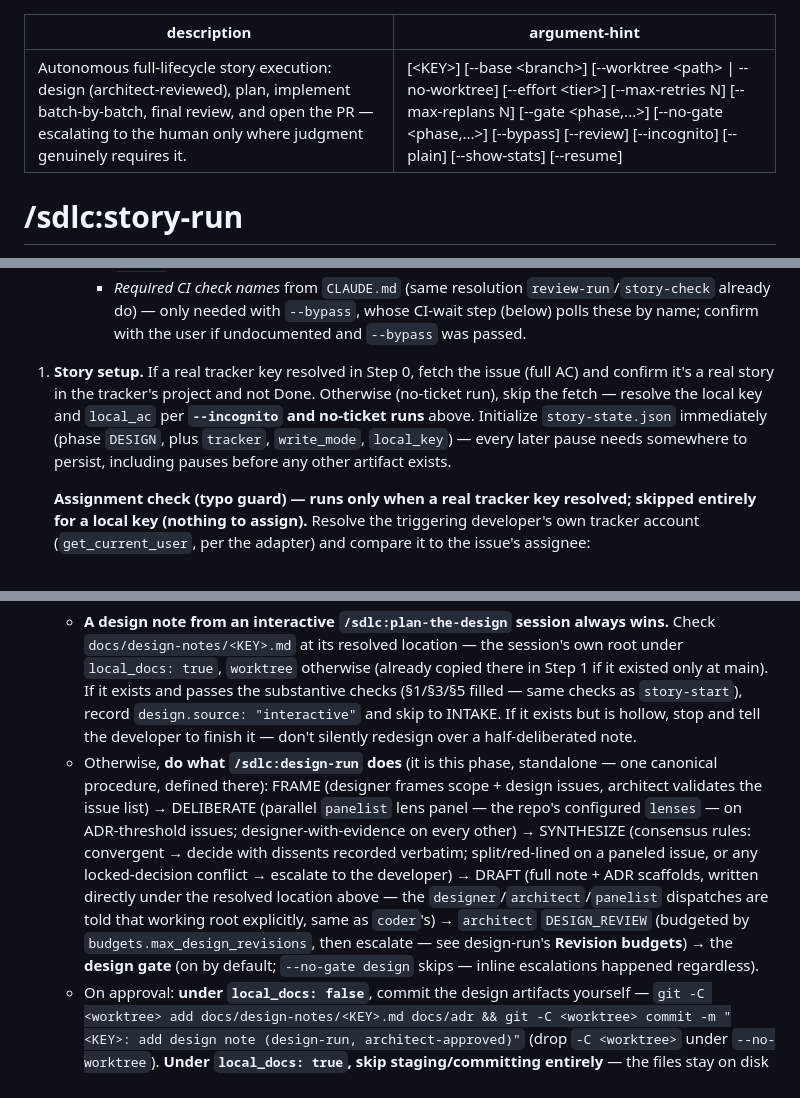
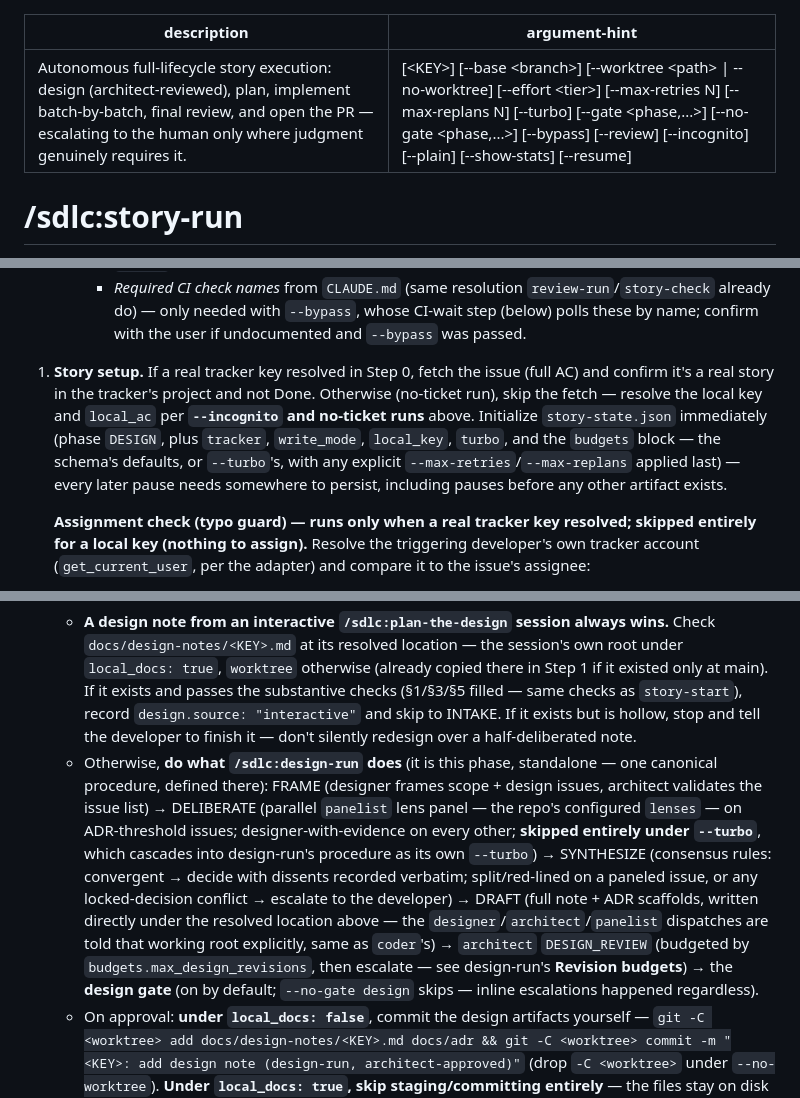
Before and after one commit to rahul-k-r/rkr-plugins, a Markdown page: sdlc/commands/story-run.md, 3 parts joined by grey strips. Rendered like a GitHub page.

```diff
--- a/sdlc/commands/story-run.md
+++ b/sdlc/commands/story-run.md
@@ -1,6 +1,6 @@
 ---
 description: "Autonomous full-lifecycle story execution: design (architect-reviewed), plan, implement batch-by-batch, final review, and open the PR — escalating to the human only where judgment genuinely requires it."
-argument-hint: "[<KEY>] [--base <branch>] [--worktree <path> | --no-worktree] [--effort <tier>] [--max-retries N] [--max-replans N] [--gate <phase,...>] [--no-gate <phase,...>] [--bypass] [--review] [--incognito] [--plain] [--show-stats] [--resume]"
+argument-hint: "[<KEY>] [--base <branch>] [--worktree <path> | --no-worktree] [--effort <tier>] [--max-retries N] [--max-replans N] [--turbo] [--gate <phase,...>] [--no-gate <phase,...>] [--bypass] [--review] [--incognito] [--plain] [--show-stats] [--resume]"
 ---
 
 # /sdlc:story-run
@@ -97,7 +99,7 @@ Two situations land here: an explicit `--incognito` on a repo that has *somethin
      - *Panel lenses* from `.sdlc/config.json`'s `lenses` (default `["reliability", "simplicity"]`; `"security"` opt-in) — used only when the DESIGN phase runs autonomously; recorded as `lenses` in state.
      - *Required CI check names* from `CLAUDE.md` (same resolution `review-run`/`story-check` already do) — only needed with `--bypass`, whose CI-wait step (below) polls these by name; confirm with the user if undocumented and `--bypass` was passed.
 
-1. **Story setup.** If a real tracker key resolved in Step 0, fetch the issue (full AC) and confirm it's a real story in the tracker's project and not Done. Otherwise (no-ticket run), skip the fetch — resolve the local key and `local_ac` per **`--incognito` and no-ticket runs** above. Initialize `story-state.json` immediately (phase `DESIGN`, plus `tracker`, `write_mode`, `local_key`) — every later pause needs somewhere to persist, including pauses before any other artifact exists.
+1. **Story setup.** If a real tracker key resolved in Step 0, fetch the issue (full AC) and confirm it's a real story in the tracker's project and not Done. Otherwise (no-ticket run), skip the fetch — resolve the local key and `local_ac` per **`--incognito` and no-ticket runs** above. Initialize `story-state.json` immediately (phase `DESIGN`, plus `tracker`, `write_mode`, `local_key`, `turbo`, and the `budgets` block — the schema's defaults, or `--turbo`'s, with any explicit `--max-retries`/`--max-replans` applied last) — every later pause needs somewhere to persist, including pauses before any other artifact exists.
 
    **Assignment check (typo guard) — runs only when a real tracker key resolved; skipped entirely for a local key (nothing to assign).** Resolve the triggering developer's own tracker account (`get_current_user`, per the adapter) and compare it to the issue's assignee:
    - *Assigned to them* → proceed.
@@ -114,7 +116,7 @@ Two situations land here: an explicit `--incognito` on a repo that has *somethin
 
 2. **DESIGN** (`phase: DESIGN`).
    - **A design note from an interactive `/sdlc:plan-the-design` session always wins.** Check `docs/design-notes/<KEY>.md` at its resolved location — the session's own root under `local_docs: true`, `worktree` otherwise (already copied there in Step 1 if it existed only at main). If it exists and passes the substantive checks (§1/§3/§5 filled — same checks as `story-start`), record `design.source: "interactive"` and skip to INTAKE. If it exists but is hollow, stop and tell the developer to finish it — don't silently redesign over a half-deliberated note.
-   - Otherwise, **do what `/sdlc:design-run` does** (it is this phase, standalone — one canonical procedure, defined there): FRAME (designer frames scope + design issues, architect validates the issue list) → DELIBERATE (parallel `panelist` lens panel — the repo's configured `lenses` — on ADR-threshold issues; designer-with-evidence on every other) → SYNTHESIZE (consensus rules: convergent → decide with dissents recorded verbatim; split/red-lined on a paneled issue, or any locked-decision conflict → escalate to the developer) → DRAFT (full note + ADR scaffolds, written directly under the resolved location above — the `designer`/`architect`/`panelist` dispatches are told that working root explicitly, same as `coder`'s) → `architect` `DESIGN_REVIEW` (budgeted by `budgets.max_design_revisions`, then escalate — see design-run's **Revision budgets**) → the **design gate** (on by default; `--no-gate design` skips — inline escalations happened regardless).
+   - Otherwise, **do what `/sdlc:design-run` does** (it is this phase, standalone — one canonical procedure, defined there): FRAME (designer frames scope + design issues, architect validates the issue list) → DELIBERATE (parallel `panelist` lens panel — the repo's configured `lenses` — on ADR-threshold issues; designer-with-evidence on every other; **skipped entirely under `--turbo`**, which cascades into design-run's procedure as its own `--turbo`) → SYNTHESIZE (consensus rules: convergent → decide with dissents recorded verbatim; split/red-lined on a paneled issue, or any locked-decision conflict → escalate to the developer) → DRAFT (full note + ADR scaffolds, written directly under the resolved location above — the `designer`/`architect`/`panelist` dispatches are told that working root explicitly, same as `coder`'s) → `architect` `DESIGN_REVIEW` (budgeted by `budgets.max_design_revisions`, then escalate — see design-run's **Revision budgets**) → the **design gate** (on by default; `--no-gate design` skips — inline escalations happened regardless).
    - On approval: **under `local_docs: false`**, commit the design artifacts yourself — `git -C <worktree> add docs/design-notes/<KEY>.md docs/adr && git -C <worktree> commit -m "<KEY>: add design note (design-run, architect-approved)"` (drop `-C <worktree>` under `--no-worktree`). **Under `local_docs: true`, skip staging/committing entirely** — the files stay on disk at the session's own root, exactly as `skills/local-docs/SKILL.md` describes; there is nothing to add or commit. Either way, record `design.source: "autonomous"` plus the deliberation and review history in the state file. **The design note and any threshold ADRs must exist and be complete before a line of implementation — no exceptions** (committed too, unless `local_docs: true`).
 
 3. **INTAKE** (`phase: INTAKE`). First ensure `docs/stories/.gitignore` exists containing `*` — everything under `docs/stories/` is **untracked working state**, never committed and never part of the story's diff; provenance lives in the tracker comments this run posts (or `provenance.md`, under incognito). Then dispatch `intake` with the story key (or local key + `local_ac`) and project config. It assembles `docs/stories/<KEY>/context-pack.md` read-only. `BLOCKED` (a *referenced* decision/ADR doesn't resolve) → stop and surface exactly what's missing; broken or missing referenced artifacts are never worked around.
```
Also changed, not shown: other parts of sdlc/commands/story-run.md (+11 -8 lines), sdlc/commands/design-run.md (+8 -7 lines), sdlc/commands/help.md (+2 -1 lines).
